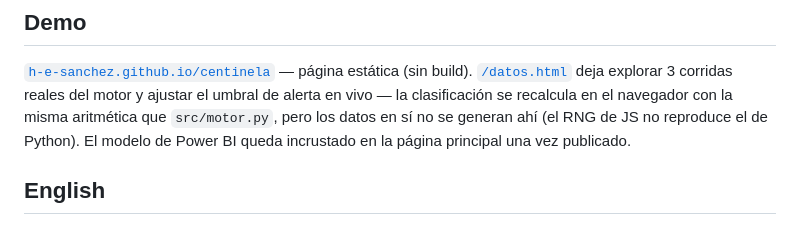
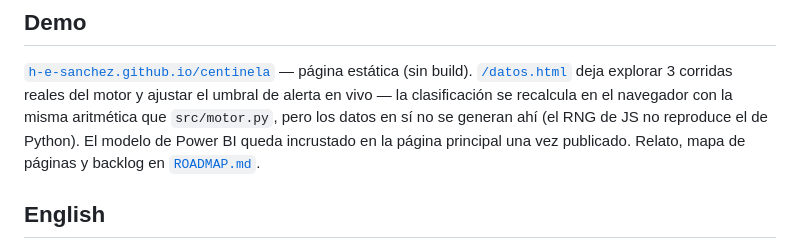
Before and after one commit to h-e-sanchez/centinela, a Markdown page: README.md, the part around the change. GitHub-like rendering.

```diff
--- a/README.md
+++ b/README.md
@@ -66,7 +66,8 @@ estática (sin build). [`/datos.html`](https://h-e-sanchez.github.io/centinela/d
 deja explorar 3 corridas reales del motor y ajustar el umbral de alerta en vivo — la
 clasificación se recalcula en el navegador con la misma aritmética que `src/motor.py`,
 pero los datos en sí no se generan ahí (el RNG de JS no reproduce el de Python). El
-modelo de Power BI queda incrustado en la página principal una vez publicado.
+modelo de Power BI queda incrustado en la página principal una vez publicado. Relato,
+mapa de páginas y backlog en [`ROADMAP.md`](ROADMAP.md).
 
 ## English
 
```
Also changed, not shown: ROADMAP.md (added, +177 -0 lines).
